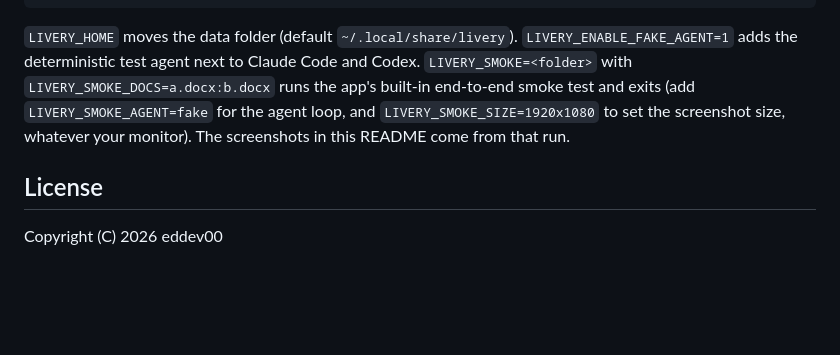
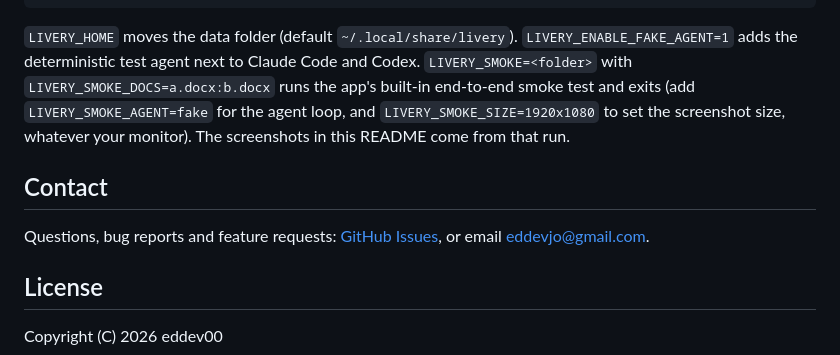
Before and after one commit to eddev00/livery, a Markdown page: README.md, the part around the change. GitHub-like rendering; blank space fills up the shorter version.

Commit message:
README: contact section
-ED

```diff
--- a/README.md
+++ b/README.md
@@ -119,6 +119,11 @@ end-to-end smoke test and exits (add `LIVERY_SMOKE_AGENT=fake` for the agent loo
 `LIVERY_SMOKE_SIZE=1920x1080` to set the screenshot size, whatever your monitor). The
 screenshots in this README come from that run.
 
+## Contact
+
+Questions, bug reports and feature requests: [GitHub Issues](https://github.com/eddev00/livery/issues),
+or email [eddevjo@gmail.com](mailto:eddevjo@gmail.com).
+
 ## License
 
 Copyright (C) 2026 eddev00
```
